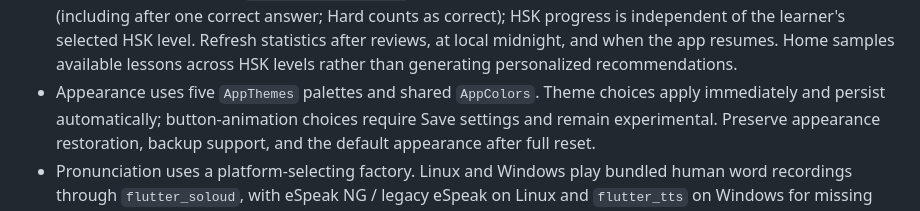
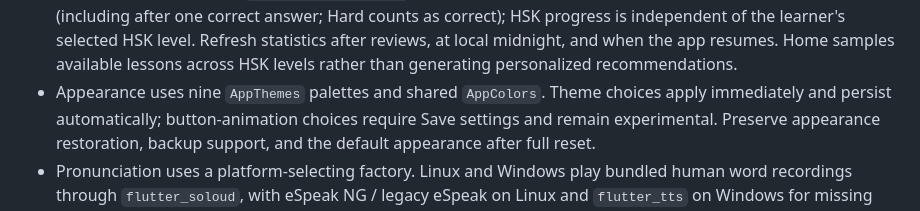
Before and after one commit to llee05/my-language-app, a Markdown page: AGENTS.md, the part around the change. Drawn GitHub-style.

```diff
--- a/AGENTS.md
+++ b/AGENTS.md
@@ -102,7 +102,7 @@ Check implementation and tests before describing an existing feature as planned.
   learner's selected HSK level. Refresh statistics after reviews, at local
   midnight, and when the app resumes. Home samples available lessons across
   HSK levels rather than generating personalized recommendations.
-- Appearance uses five `AppThemes` palettes and shared `AppColors`. Theme
+- Appearance uses nine `AppThemes` palettes and shared `AppColors`. Theme
   choices apply immediately and persist automatically; button-animation choices
   require Save settings and remain experimental. Preserve appearance restoration,
   backup support, and the default appearance after full reset.
```
Also changed, not shown: README.md (+3 -3 lines).
